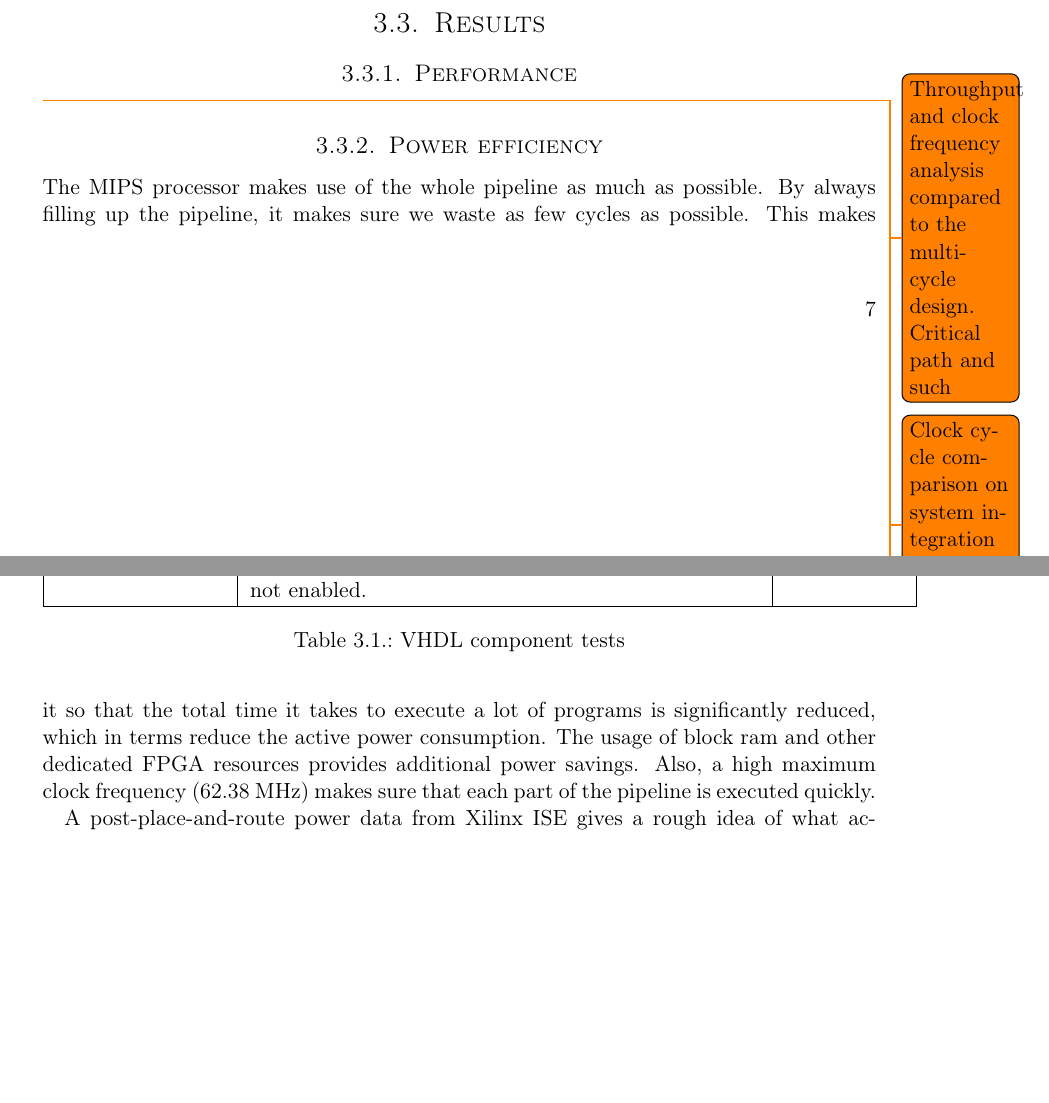
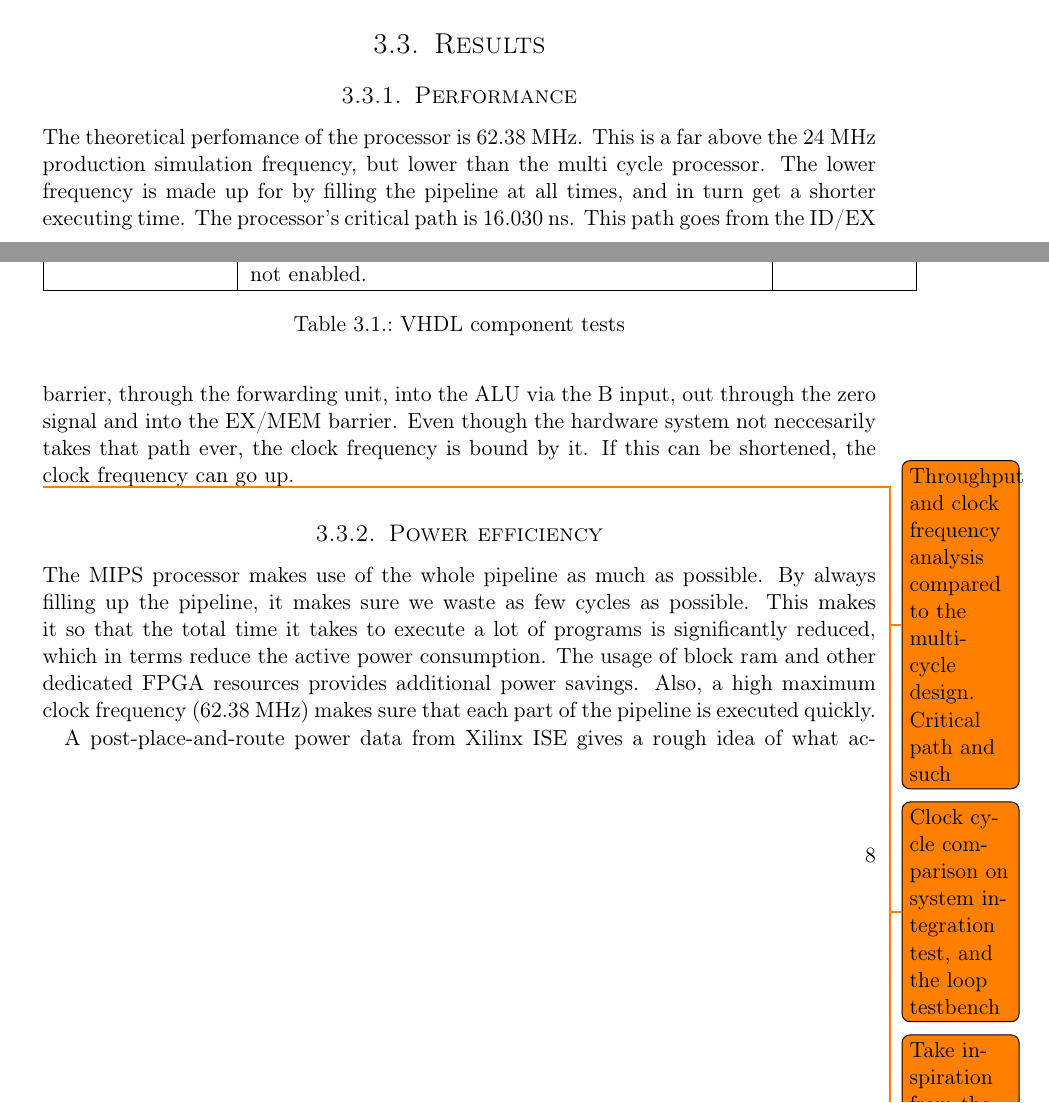
Before and after one commit to cristeahub/dmkonst, a LaTeX document (report-ex2/report.tex, which reads report-ex2/tests-results/tests-results.tex): two parts of pages 10 and 11 of 17, joined at a grey line, cut so that both start at the same text, the shorter picture padded with empty space. Compiled offline with pdfLaTeX.

Commit message:
Intro performance

```diff
--- a/report-ex2/tests-results/tests-results.tex
+++ b/report-ex2/tests-results/tests-results.tex
@@ -140,9 +140,19 @@ Expected behavior:
 \section{Results}
 
 \subsection{Performance}
+
+The theoretical perfomance of the processor is 62.38 MHz.
+This is a far above the 24 MHz production simulation frequency, but lower than the multi cycle processor.
+The lower frequency is made up for by filling the pipeline at all times, and in turn get a shorter executing time.
+The processor's critical path is 16.030 ns.
+This path goes from the ID/EX barrier, through the forwarding unit, into the ALU via the B input, out through the zero signal and into the EX/MEM barrier.
+Even though the hardware system not neccesarily takes that path ever, the clock frequency is bound by it.
+If this can be shortened, the clock frequency can go up.
+
 \todo{Throughput and clock frequency analysis compared to the multi-cycle design. Critical path and such}
 \todo{Clock cycle comparison on system integration test, and the loop testbench}
 \todo{Take inspiration from the previous report. Same tables and such}
+\todo{Get the clock cycles from looping program on multi cycle program and pipeline processor}
 
 \subsection{Power efficiency}
 
```
